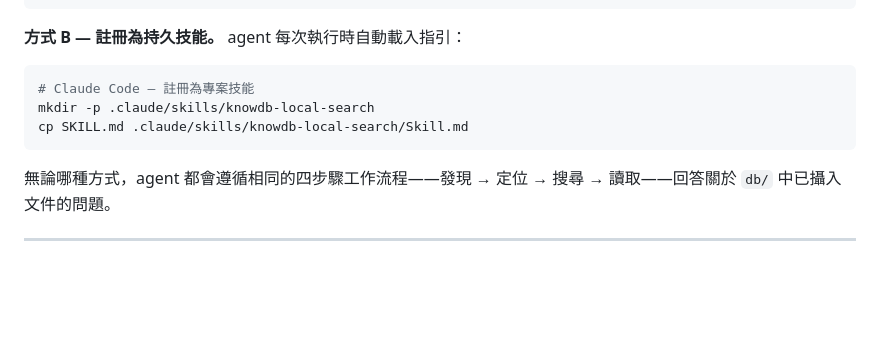
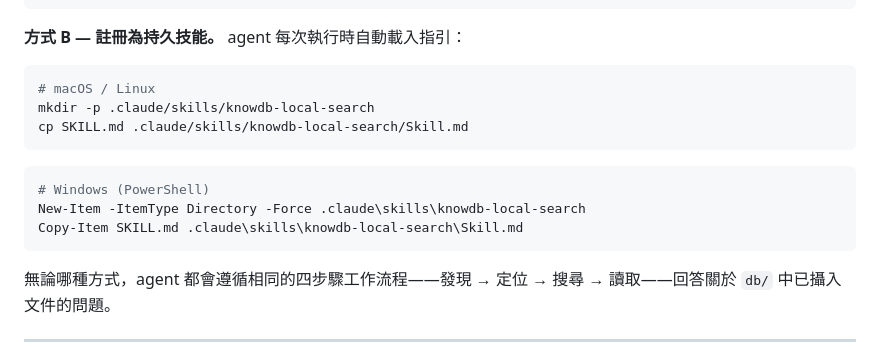
Before and after one commit to kirisame-wang/knowdb, a Markdown page: README-zh.md, the part around the change. Drawn GitHub-style; blank space fills up the shorter version.

Commit message:
docs: add Windows PowerShell skill registration commands
Co-Authored-By: Claude Sonnet 4.6 <noreply@anthropic.com>

````diff
--- a/README-zh.md
+++ b/README-zh.md
@@ -79,9 +79,15 @@ repo 根目錄的 `SKILL.md` 是一份供本地 coding agent（例如 Claude Cod
 **方式 B — 註冊為持久技能。** agent 每次執行時自動載入指引：
 
 ```bash
-# Claude Code — 註冊為專案技能
+# macOS / Linux
 mkdir -p .claude/skills/knowdb-local-search
 cp SKILL.md .claude/skills/knowdb-local-search/Skill.md
+```
+
+```powershell
+# Windows (PowerShell)
+New-Item -ItemType Directory -Force .claude\skills\knowdb-local-search
+Copy-Item SKILL.md .claude\skills\knowdb-local-search\Skill.md
 ```
 
 無論哪種方式，agent 都會遵循相同的四步驟工作流程——發現 → 定位 → 搜尋 → 讀取——回答關於 `db/` 中已攝入文件的問題。
````
Also changed, not shown: README.md (+7 -1 lines).
